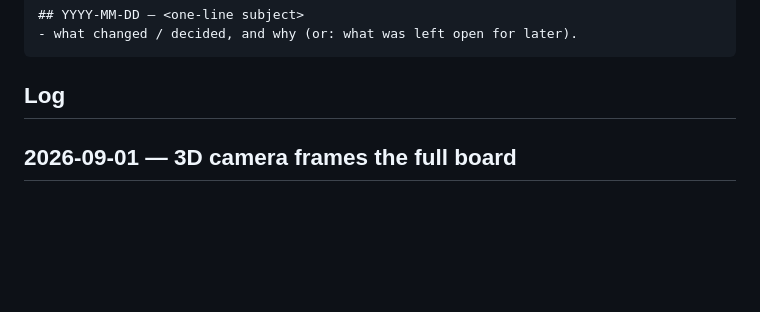
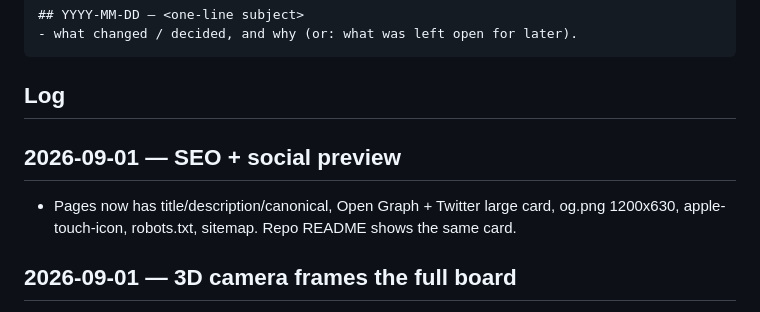
Before and after one commit to HMarzban/fusegrid, a Markdown page: MEMORY.md, the part around the change. Rendered like a GitHub page; blank space fills up the shorter version.

````diff
--- a/MEMORY.md
+++ b/MEMORY.md
@@ -15,6 +15,9 @@ append an entry when it makes a non-trivial change.
 ```
 
 ## Log
+
+## 2026-09-01 — SEO + social preview
+- Pages now has title/description/canonical, Open Graph + Twitter large card, og.png 1200x630, apple-touch-icon, robots.txt, sitemap. Repo README shows the same card.
 
 ## 2026-09-01 — 3D camera frames the full board
 - Default rig dist 800→1000. sizeCanvases no longer assigns #gl width/height (Retina 2× buffer was cropped to the bottom-left quarter). START resets the 3D rig; wrapper re-syncs setSize when the buffer drifts.
````
Also changed, not shown: AGENTS.md (+2 -0 lines), README.md (+2 -0 lines), apple-touch-icon.png (added), og.png (added), 6 other files.
